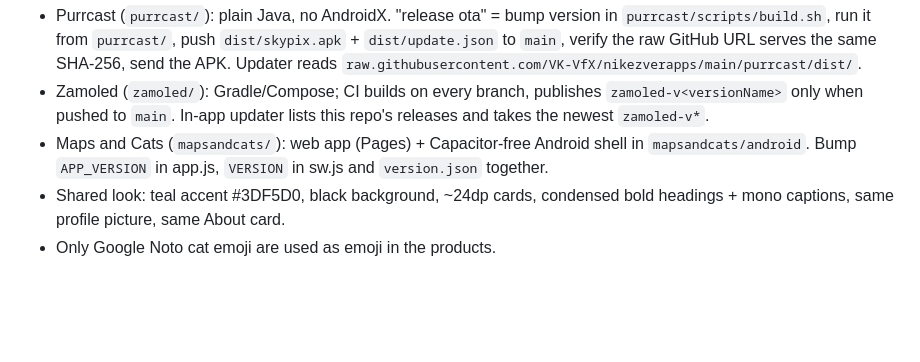
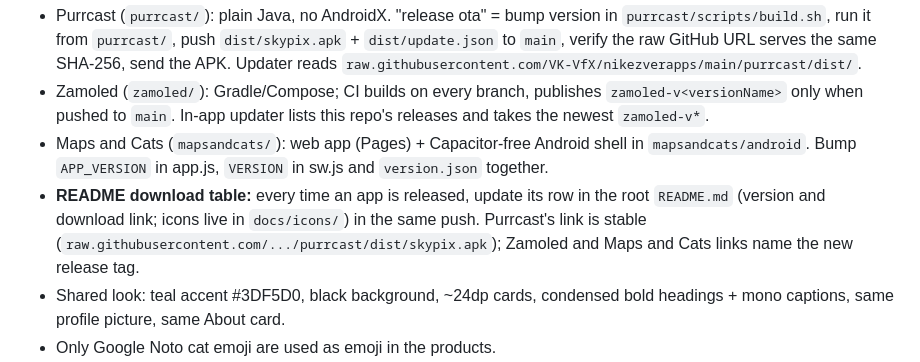
Before and after one commit to VK-VfX/nikezverapps, a Markdown page: CLAUDE.md, the part around the change. Rendered like a GitHub page; blank space fills up the shorter version.

```diff
--- a/CLAUDE.md
+++ b/CLAUDE.md
@@ -7,6 +7,7 @@ Three apps by one owner that link to each other. Read `purrcast/CLAUDE.md` and `
   to `main`, verify the raw GitHub URL serves the same SHA-256, send the APK. Updater reads `raw.githubusercontent.com/VK-VfX/nikezverapps/main/purrcast/dist/`.
 - Zamoled (`zamoled/`): Gradle/Compose; CI builds on every branch, publishes `zamoled-v<versionName>` only when pushed to `main`. In-app updater lists this repo's releases and takes the newest `zamoled-v*`.
 - Maps and Cats (`mapsandcats/`): web app (Pages) + Capacitor-free Android shell in `mapsandcats/android`. Bump `APP_VERSION` in app.js, `VERSION` in sw.js and `version.json` together.
+- **README download table:** every time an app is released, update its row in the root `README.md` (version and download link; icons live in `docs/icons/`) in the same push. Purrcast's link is stable (`raw.githubusercontent.com/.../purrcast/dist/skypix.apk`); Zamoled and Maps and Cats links name the new release tag.
 - Shared look: teal accent #3DF5D0, black background, ~24dp cards, condensed bold headings + mono captions, same profile picture, same About card.
 - Only Google Noto cat emoji are used as emoji in the products.
 - **Versioning rule (owner's request):** count how much an update carries and bump accordingly: fixes only → patch (1.0.x); several features or behaviour changes → minor (1.x.0); a redesign → major. Never ship a big batch as a patch.
```
Also changed, not shown: README.md (+20 -6 lines), docs/icons/mapsandcats.png (added), docs/icons/purrcast.png (added), docs/icons/zamoled.png (added).
